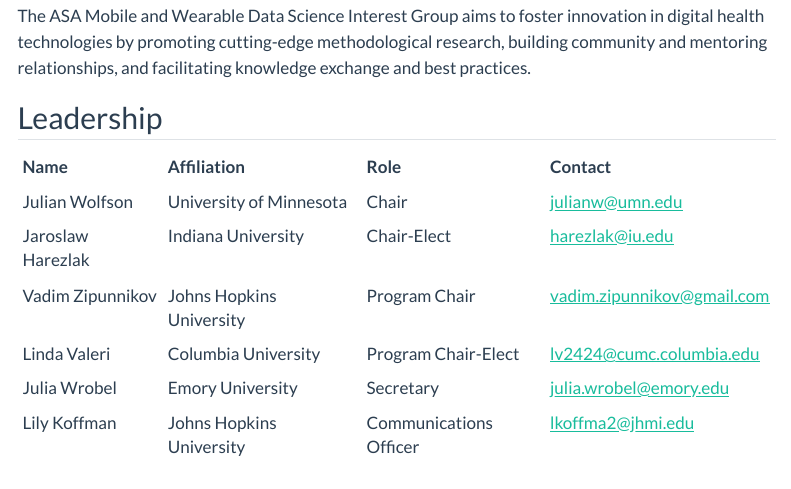
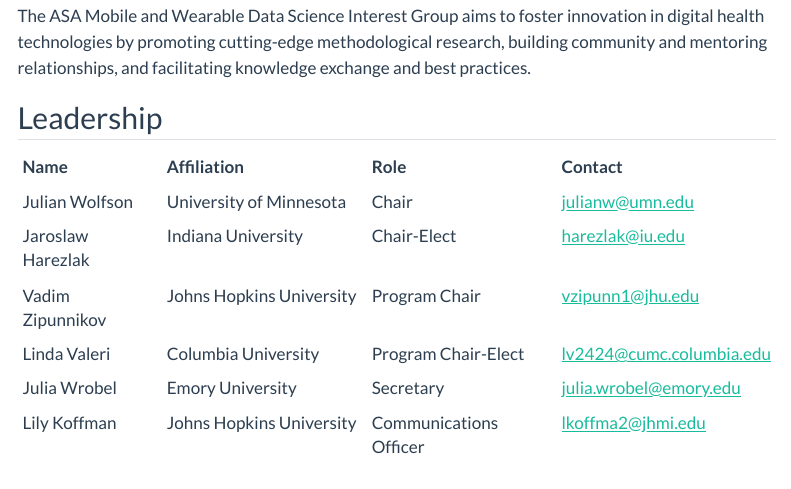
Before and after one commit to wearableds/wearableds.github.io, a Quarto document (about.qmd): the page in a window 1100 px wide, from 130 px down. Rendered offline with R 4.5, knitr and Pandoc in place of Quarto, with nearby package versions; menus at the side of the page are left out.

Commit message:
Update email

```diff
--- a/about.qmd
+++ b/about.qmd
@@ -15,7 +15,7 @@
   Name = c("Julian Wolfson", "Jaroslaw Harezlak", "Vadim Zipunnikov", "Linda Valeri", "Julia Wrobel", "Lily Koffman"),
   Affiliation = c("University of Minnesota", "Indiana University", "Johns Hopkins University", "Columbia University", "Emory University", "Johns Hopkins University"),
   Role = c("Chair", "Chair-Elect", "Program Chair", "Program Chair-Elect", "Secretary", "Communications Officer"),
-  Contact = c("julianw@umn.edu", "harezlak@iu.edu", "vadim.zipunnikov@gmail.com", "lv2424@cumc.columbia.edu", "julia.wrobel@emory.edu", "lkoffma2@jhmi.edu")
+  Contact = c("julianw@umn.edu", "harezlak@iu.edu", "vzipunn1@jhu.edu", "lv2424@cumc.columbia.edu", "julia.wrobel@emory.edu", "lkoffma2@jhmi.edu")
 )
 # kable(data, format = "html", table.attr="class='table table-striped'")
 kable(data)
```
